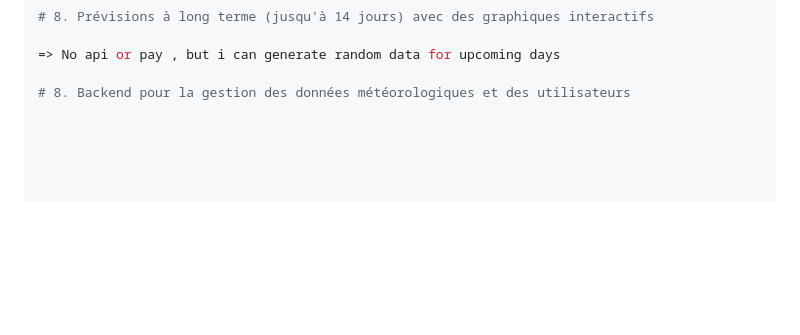
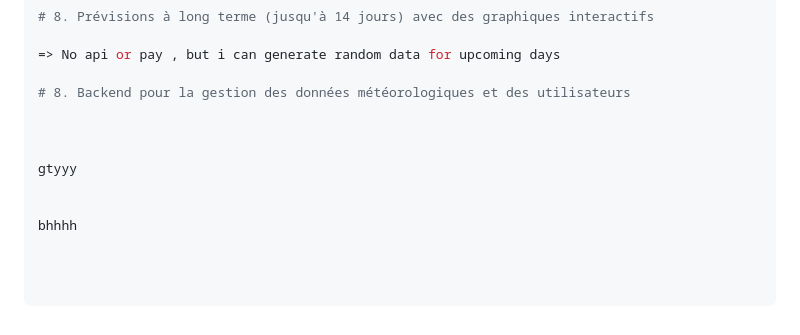
Before and after one commit to irumvabric/Notify-Weather, a Markdown page: README.md, the part around the change. Drawn GitHub-style; blank space fills up the shorter version.

```diff
--- a/README.md
+++ b/README.md
@@ -346,3 +346,10 @@ uses looked on it it will be a tendance and i will have to put it in a database
 => No api or pay , but i can generate random data for upcoming days
 
 # 8. Backend pour la gestion des données météorologiques et des utilisateurs
+
+
+
+gtyyy
+
+
+bhhhh
```
